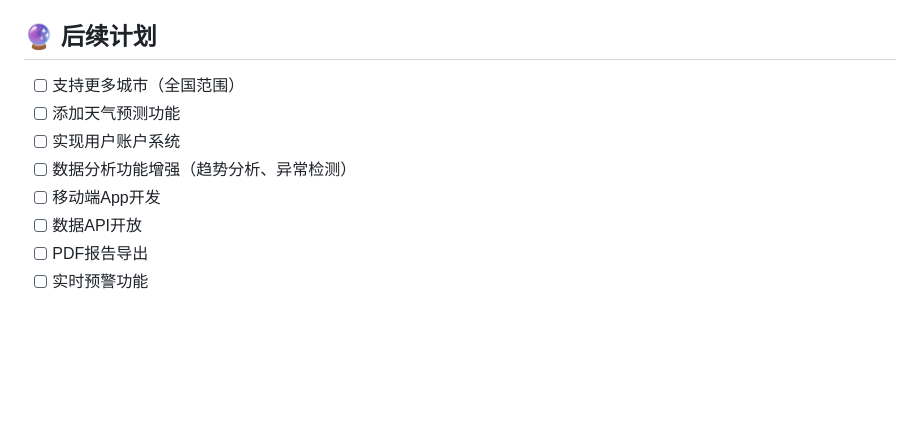
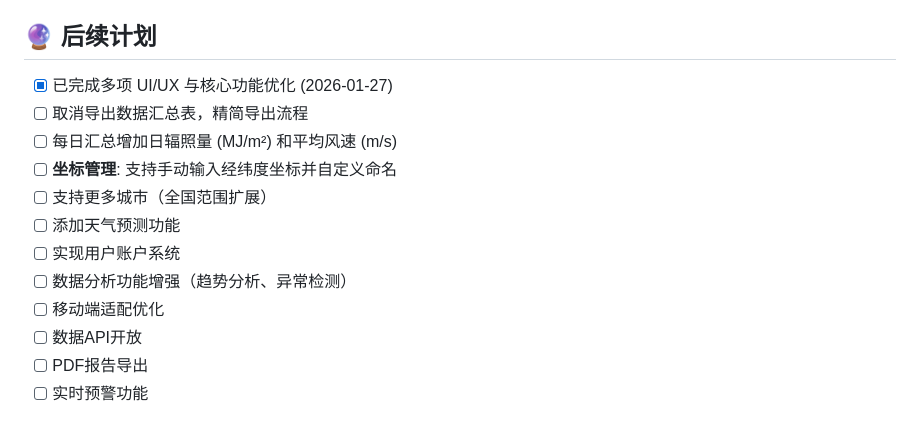
Before and after one commit to yjiefl/guangxi-weather-history, a Markdown page: README.md, the part around the change. Rendered like a GitHub page; blank space fills up the shorter version.

Commit message:
docs: sync new requirements to spec.md and README.md

```diff
--- a/README.md
+++ b/README.md
@@ -295,11 +295,15 @@ pytest tests/ --cov=backend --cov-report=html
 
 ## 🔮 后续计划
 
-- [ ] 支持更多城市（全国范围）
+- [x] 已完成多项 UI/UX 与核心功能优化 (2026-01-27)
+- [ ] 取消导出数据汇总表，精简导出流程
+- [ ] 每日汇总增加日辐照量 (MJ/m²) 和平均风速 (m/s)
+- [ ] **坐标管理**: 支持手动输入经纬度坐标并自定义命名
+- [ ] 支持更多城市（全国范围扩展）
 - [ ] 添加天气预测功能
 - [ ] 实现用户账户系统
 - [ ] 数据分析功能增强（趋势分析、异常检测）
-- [ ] 移动端App开发
+- [ ] 移动端适配优化
 - [ ] 数据API开放
 - [ ] PDF报告导出
 - [ ] 实时预警功能
```
Also changed, not shown: spec.md (+17 -0 lines), update.md (+6 -3 lines).
